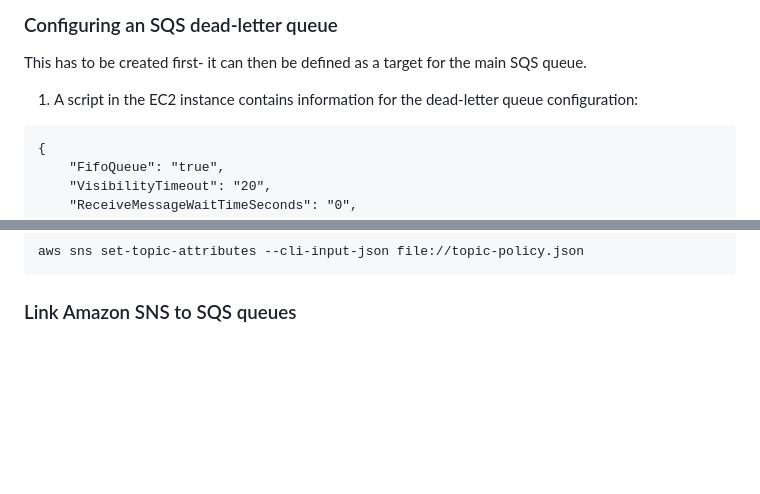
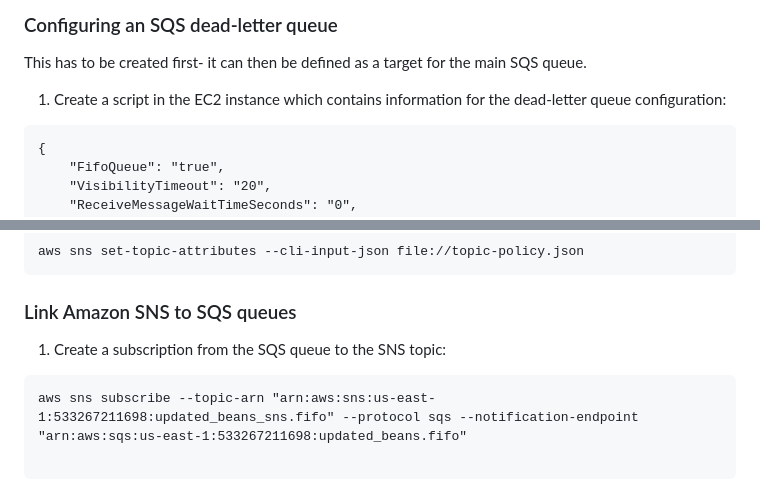
Before and after one commit to zainabx78/AWS-Projects, a Markdown page: Amazon SNS and SQS with python SDK/README.md, 2 parts joined by grey strips. Drawn GitHub-style; blank space fills up the shorter version.

````diff
--- a/Amazon SNS and SQS with python SDK/README.md
+++ b/Amazon SNS and SQS with python SDK/README.md
@@ -18,7 +18,7 @@ wget https://aws-tc-largeobjects.s3.us-west-2.amazonaws.com/CUR-TF-200-ACCDEV-2-
 
 ### Configuring an SQS dead-letter queue
 This has to be created first- it can then be defined as a target for the main SQS queue.
-   1) A script in the EC2 instance contains information for the dead-letter queue configuration:
+   1) Create a script in the EC2 instance which contains information for the dead-letter queue configuration:
 ```
 {
     "FifoQueue": "true",
@@ -86,3 +86,8 @@ aws sns create-topic --name updated_beans_sns.fifo --attributes DisplayName="upd
 aws sns set-topic-attributes --cli-input-json file://topic-policy.json
 ```
 ### Link Amazon SNS to SQS queues
+   1) Create a subscription from the SQS queue to the SNS topic:
+```
+aws sns subscribe --topic-arn "arn:aws:sns:us-east-1:533267211698:updated_beans_sns.fifo" --protocol sqs --notification-endpoint "arn:aws:sqs:us-east-1:533267211698:updated_beans.fifo"
+
+```
````
